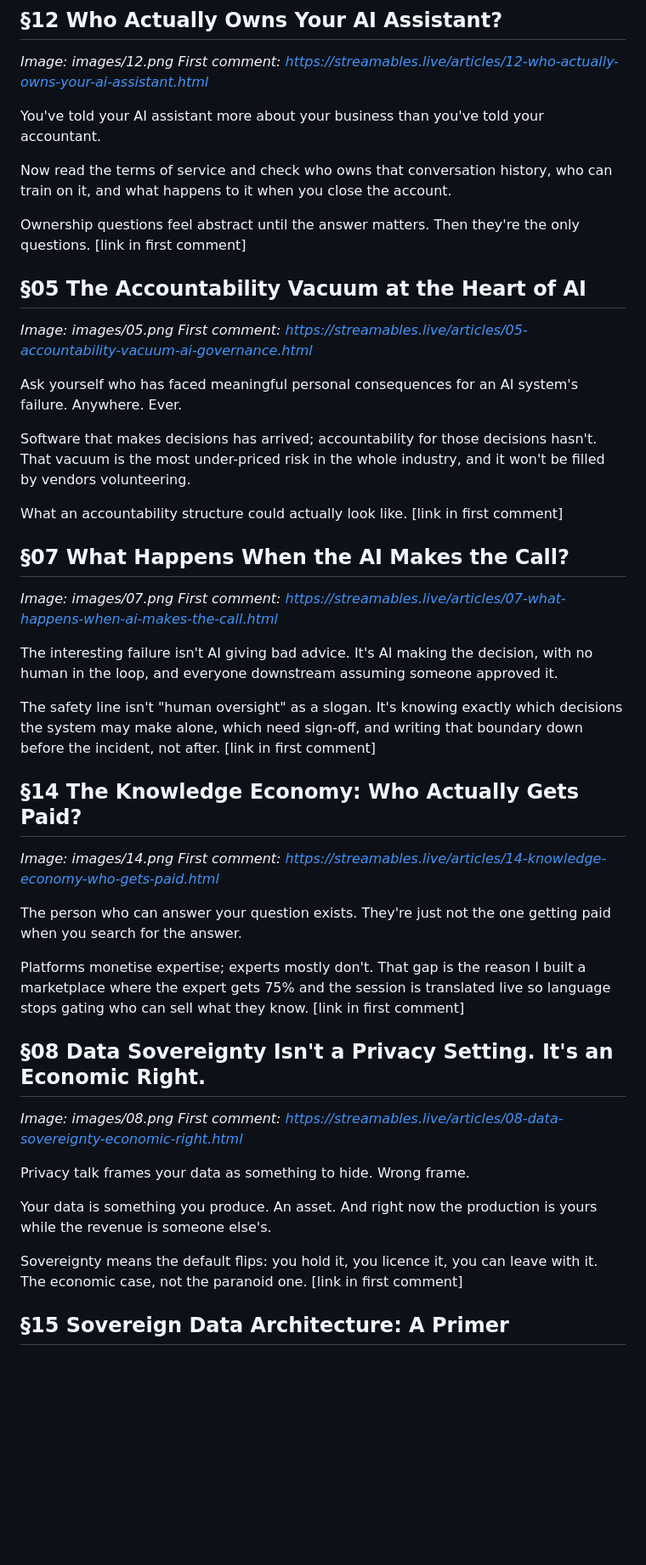
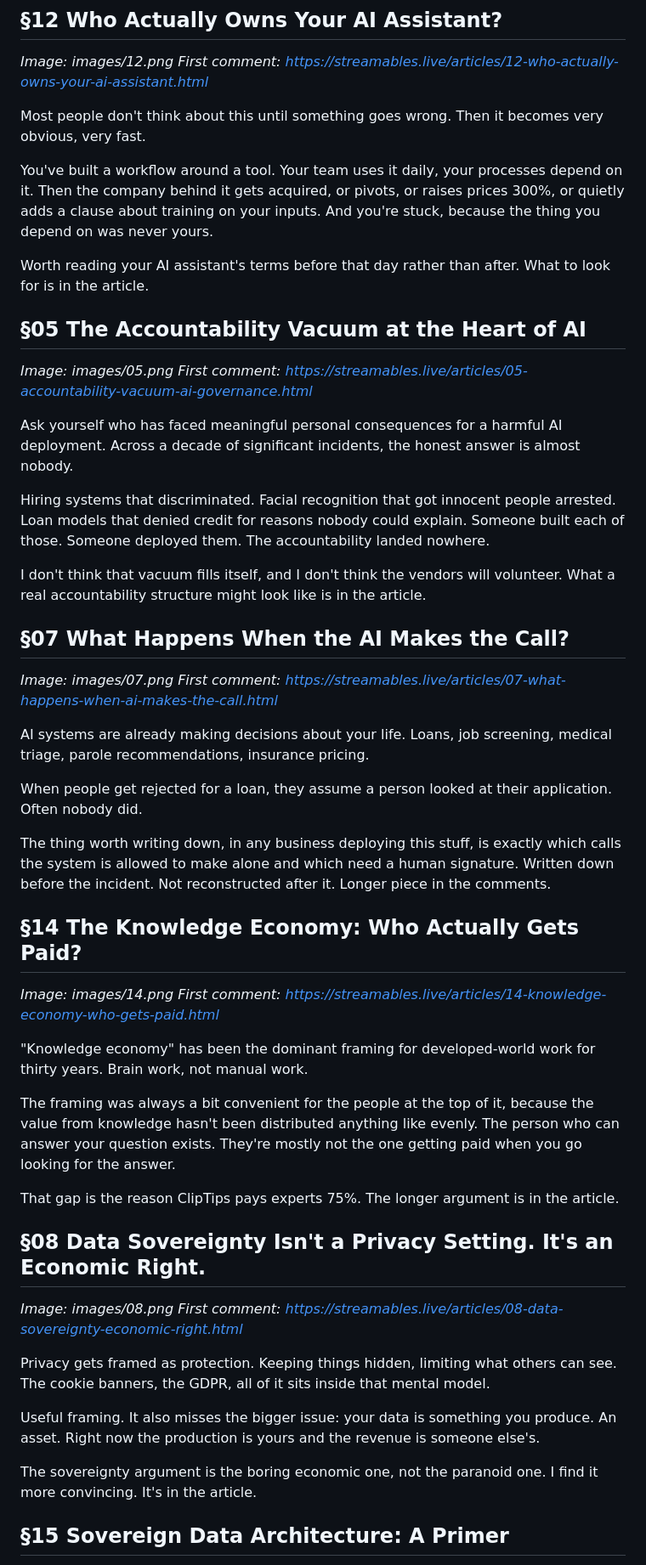
Before and after one commit to C-Moir/streamables.live, a Markdown page: _business/linkedin/posts-b.md, the part around one of its changes. Shown at 85% size. Rendered like a GitHub page; blank space fills up the shorter version.

```diff
--- a/_business/linkedin/posts-b.md
+++ b/_business/linkedin/posts-b.md
@@ -109,47 +113,51 @@ What that structure looks like and when it's worth it. [link in first comment]
 *Image: images/12.png*
 *First comment: https://streamables.live/articles/12-who-actually-owns-your-ai-assistant.html*
 
-You've told your AI assistant more about your business than you've told your accountant.
+Most people don't think about this until something goes wrong. Then it becomes very obvious, very fast.
 
-Now read the terms of service and check who owns that conversation history, who can train on it, and what happens to it when you close the account.
+You've built a workflow around a tool. Your team uses it daily, your processes depend on it. Then the company behind it gets acquired, or pivots, or raises prices 300%, or quietly adds a clause about training on your inputs. And you're stuck, because the thing you depend on was never yours.
 
-Ownership questions feel abstract until the answer matters. Then they're the only questions. [link in first comment]
+Worth reading your AI assistant's terms before that day rather than after. What to look for is in the article.
 
 ## §05 The Accountability Vacuum at the Heart of AI
 *Image: images/05.png*
 *First comment: https://streamables.live/articles/05-accountability-vacuum-ai-governance.html*
 
-Ask yourself who has faced meaningful personal consequences for an AI system's failure. Anywhere. Ever.
+Ask yourself who has faced meaningful personal consequences for a harmful AI deployment. Across a decade of significant incidents, the honest answer is almost nobody.
 
-Software that makes decisions has arrived; accountability for those decisions hasn't. That vacuum is the most under-priced risk in the whole industry, and it won't be filled by vendors volunteering.
+Hiring systems that discriminated. Facial recognition that got innocent people arrested. Loan models that denied credit for reasons nobody could explain. Someone built each of those. Someone deployed them. The accountability landed nowhere.
 
-What an accountability structure could actually look like. [link in first comment]
+I don't think that vacuum fills itself, and I don't think the vendors will volunteer. What a real accountability structure might look like is in the article.
 
 ## §07 What Happens When the AI Makes the Call?
 *Image: images/07.png*
 *First comment: https://streamables.live/articles/07-what-happens-when-ai-makes-the-call.html*
 
-The interesting failure isn't AI giving bad advice. It's AI making the decision, with no human in the loop, and everyone downstream assuming someone approved it.
+AI systems are already making decisions about your life. Loans, job screening, medical triage, parole recommendations, insurance pricing.
 
-The safety line isn't "human oversight" as a slogan. It's knowing exactly which decisions the system may make alone, which need sign-off, and writing that boundary down before the incident, not after. [link in first comment]
+When people get rejected for a loan, they assume a person looked at their application. Often nobody did.
+
+The thing worth writing down, in any business deploying this stuff, is exactly which calls the system is allowed to make alone and which need a human signature. Written down before the incident. Not reconstructed after it. Longer piece in the comments.
 
 ## §14 The Knowledge Economy: Who Actually Gets Paid?
 *Image: images/14.png*
 *First comment: https://streamables.live/articles/14-knowledge-economy-who-gets-paid.html*
 
-The person who can answer your question exists. They're just not the one getting paid when you search for the answer.
+"Knowledge economy" has been the dominant framing for developed-world work for thirty years. Brain work, not manual work.
 
-Platforms monetise expertise; experts mostly don't. That gap is the reason I built a marketplace where the expert gets 75% and the session is translated live so language stops gating who can sell what they know. [link in first comment]
+The framing was always a bit convenient for the people at the top of it, because the value from knowledge hasn't been distributed anything like evenly. The person who can answer your question exists. They're mostly not the one getting paid when you go looking for the answer.
+
+That gap is the reason ClipTips pays experts 75%. The longer argument is in the article.
 
 ## §08 Data Sovereignty Isn't a Privacy Setting. It's an Economic Right.
 *Image: images/08.png*
 *First comment: https://streamables.live/articles/08-data-sovereignty-economic-right.html*
 
-Privacy talk frames your data as something to hide. Wrong frame.
+Privacy gets framed as protection. Keeping things hidden, limiting what others can see. The cookie banners, the GDPR, all of it sits inside that mental model.
 
-Your data is something you produce. An asset. And right now the production is yours while the revenue is someone else's.
+Useful framing. It also misses the bigger issue: your data is something you produce. An asset. Right now the production is yours and the revenue is someone else's.
 
-Sovereignty means the default flips: you hold it, you licence it, you can leave with it. The economic case, not the paranoid one. [link in first comment]
+The sovereignty argument is the boring economic one, not the paranoid one. I find it more convincing. It's in the article.
 
 ## §15 Sovereign Data Architecture: A Primer
 *Image: images/15.png*
```
Also changed, not shown: other parts of _business/linkedin/posts-b.md (+78 -56 lines), _business/linkedin/posts-a.md (+47 -60 lines).
